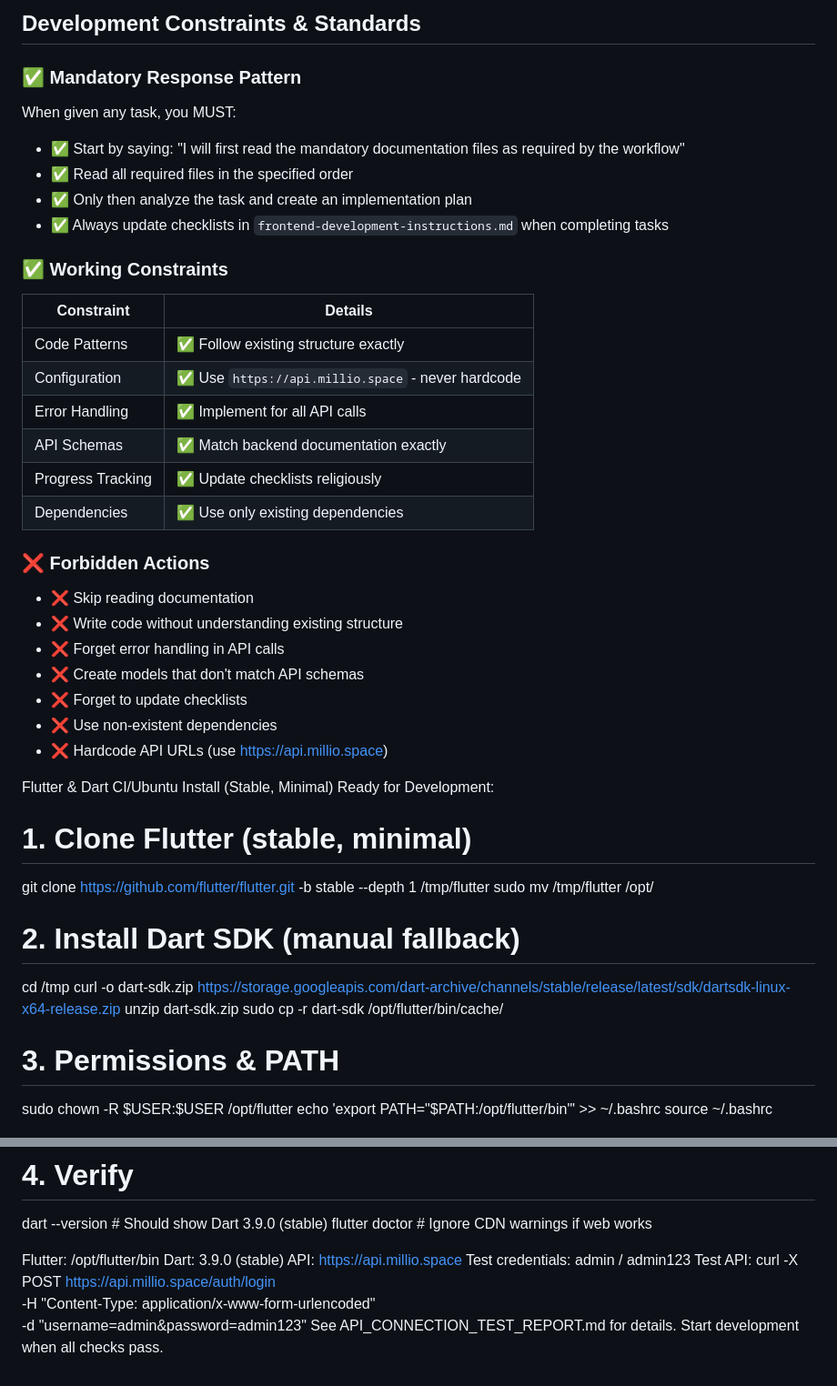
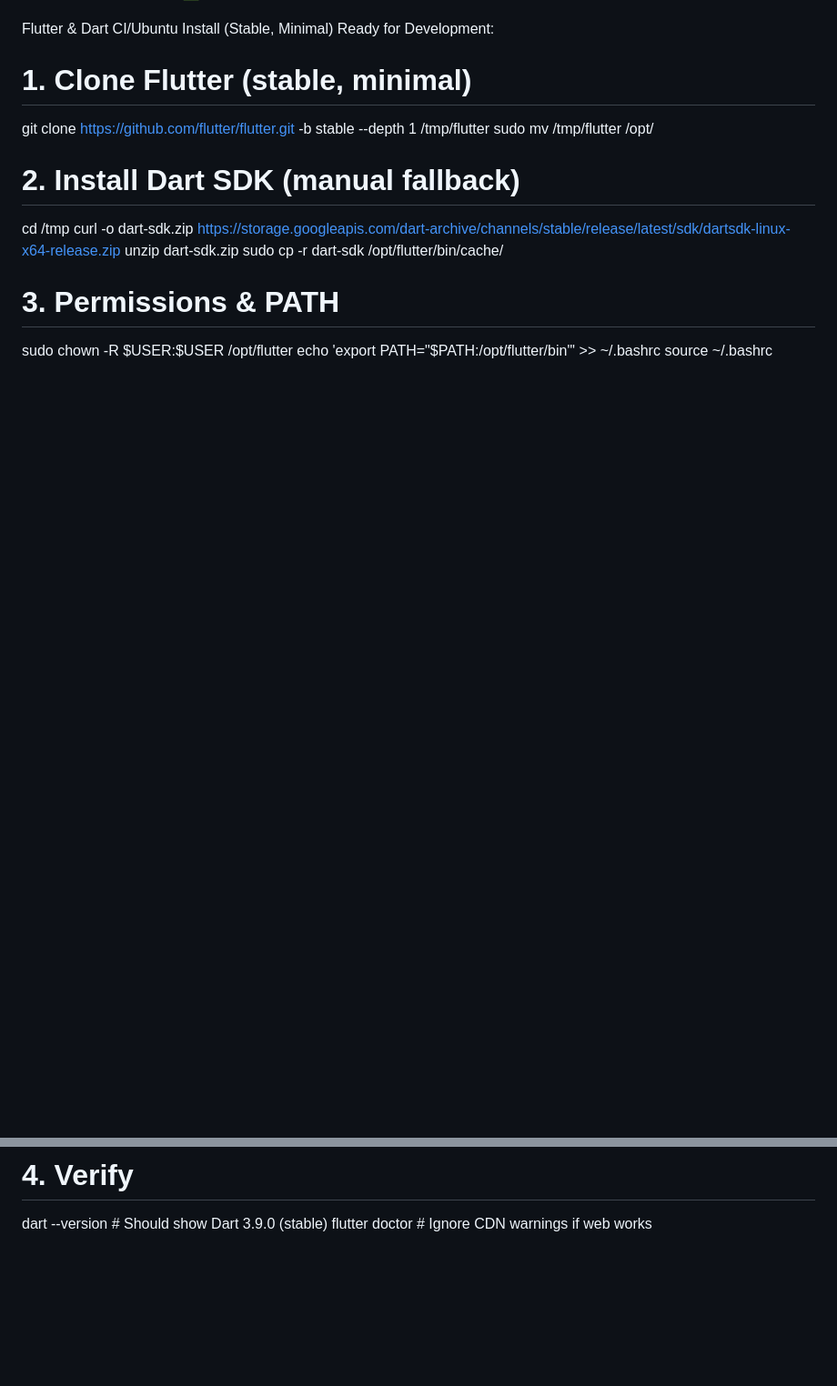
Before and after one commit to moham3d/PatrolApp, a Markdown page: .github/AI-AGENT-INIT-PROMPT.md, 2 parts joined by grey strips. Shown: that part at 91% size. GitHub-like rendering; blank space fills up the shorter version.

```diff
--- a/.github/AI-AGENT-INIT-PROMPT.md
+++ b/.github/AI-AGENT-INIT-PROMPT.md
@@ -70,30 +68,3 @@ Build a clean, efficient Flutter Web Admin Dashboard for PatrolShield with focus
-## Development Constraints & Standards
-
-### ✅ Mandatory Response Pattern
-When given any task, you MUST:
-- ✅ Start by saying: "I will first read the mandatory documentation files as required by the workflow"
-- ✅ Read all required files in the specified order
-- ✅ Only then analyze the task and create an implementation plan
-- ✅ Always update checklists in `frontend-development-instructions.md` when completing tasks
-
-### ✅ Working Constraints
-| Constraint | Details |
-|------------|---------|
-| Code Patterns | ✅ Follow existing structure exactly |
-| Configuration | ✅ Use `https://api.millio.space` - never hardcode |
-| Error Handling | ✅ Implement for all API calls |
-| API Schemas | ✅ Match backend documentation exactly |
-| Progress Tracking | ✅ Update checklists religiously |
-| Dependencies | ✅ Use only existing dependencies |
-
-### ❌ Forbidden Actions
-- ❌ Skip reading documentation
-- ❌ Write code without understanding existing structure
-- ❌ Forget error handling in API calls
-- ❌ Create models that don't match API schemas
-- ❌ Forget to update checklists
-- ❌ Use non-existent dependencies
-- ❌ Hardcode API URLs (use https://api.millio.space)
 
 Flutter & Dart CI/Ubuntu Install (Stable, Minimal)
 Ready for Development:
@@ -115,13 +86,3 @@ source ~/.bashrc
 # 4. Verify
 dart --version      # Should show Dart 3.9.0 (stable)
 flutter doctor      # Ignore CDN warnings if web works
-
-Flutter: /opt/flutter/bin
-Dart: 3.9.0 (stable)
-API: https://api.millio.space
-Test credentials: admin / admin123
-Test API:
-curl -X POST https://api.millio.space/auth/login \
-  -H "Content-Type: application/x-www-form-urlencoded" \
-  -d "username=admin&password=admin123"
-See API_CONNECTION_TEST_REPORT.md for details. Start development when all checks pass.
```
Also changed, not shown: other parts of .github/AI-AGENT-INIT-PROMPT.md (+53 -55 lines).
